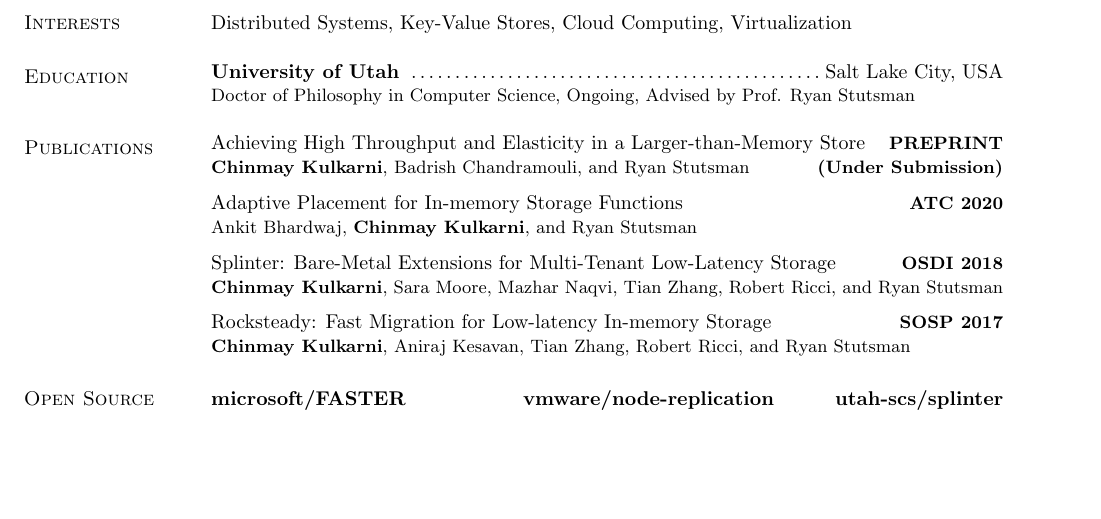
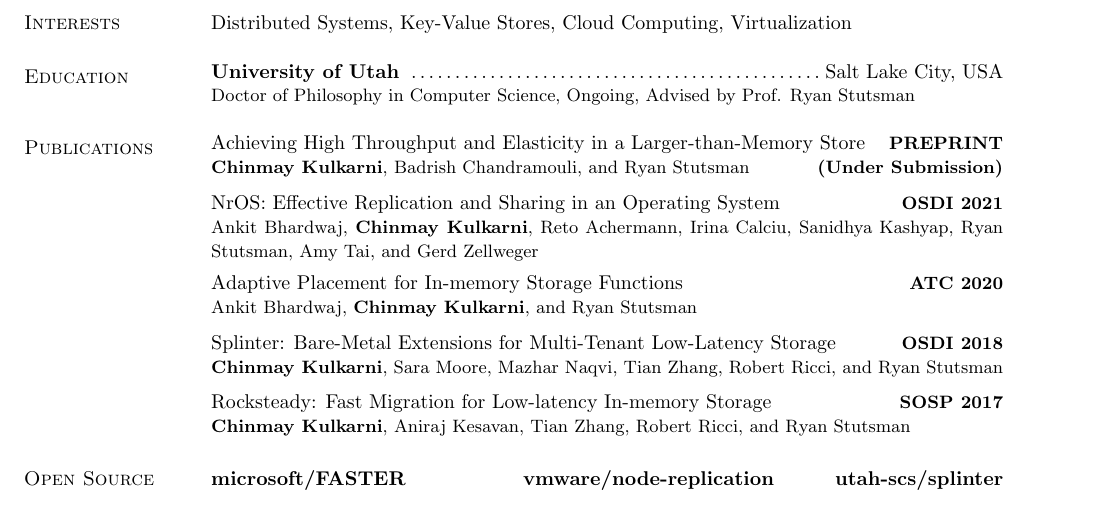
Before and after one commit to chinkulkarni/chinkulkarni.github.io, a LaTeX CV (resume/chinmay_cv_research.tex): part of the page before the commit and part of page 1 of 2 after it, cut so that both start at the same text, the shorter picture padded with empty space. Compiled offline with pdfLaTeX.

Commit message:
Add Bespin to resume

```diff
--- a/resume/chinmay_cv_research.tex
+++ b/resume/chinmay_cv_research.tex
@@ -61,6 +61,14 @@ Distributed Systems, Key-Value Stores, Cloud Computing, Virtualization
  {\small\bf PREPRINT}\\
  {\small {\bf Chinmay Kulkarni}, Badrish Chandramouli, and Ryan
  Stutsman} \hfill {\small\bf (Under Submission)}\\
+ \end{tabular}
+
+ \vspace{-7pt}
+ \begin{tabular}{@{}p{5.5in}p{4in}}
+ NrOS: Effective Replication and Sharing in an Operating System \hfill
+ {\small\bf OSDI 2021}\\
+ {\small Ankit Bhardwaj, {\bf Chinmay Kulkarni}, Reto Achermann, Irina
+  Calciu, Sanidhya Kashyap, Ryan Stutsman, Amy Tai, and Gerd Zellweger}\\
  \end{tabular}
 
  \vspace{-7pt}
```
Also changed, not shown: 1 other file.
